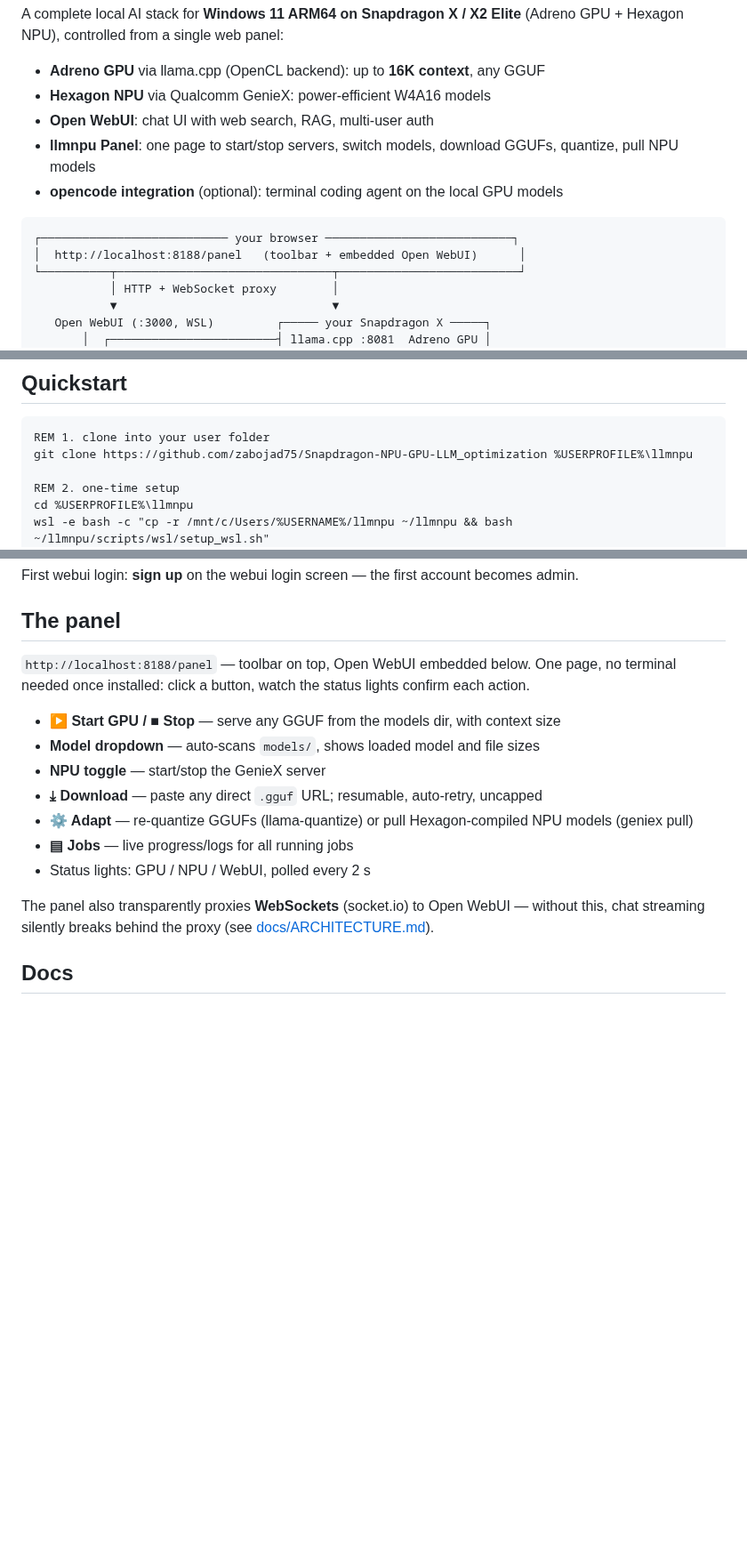
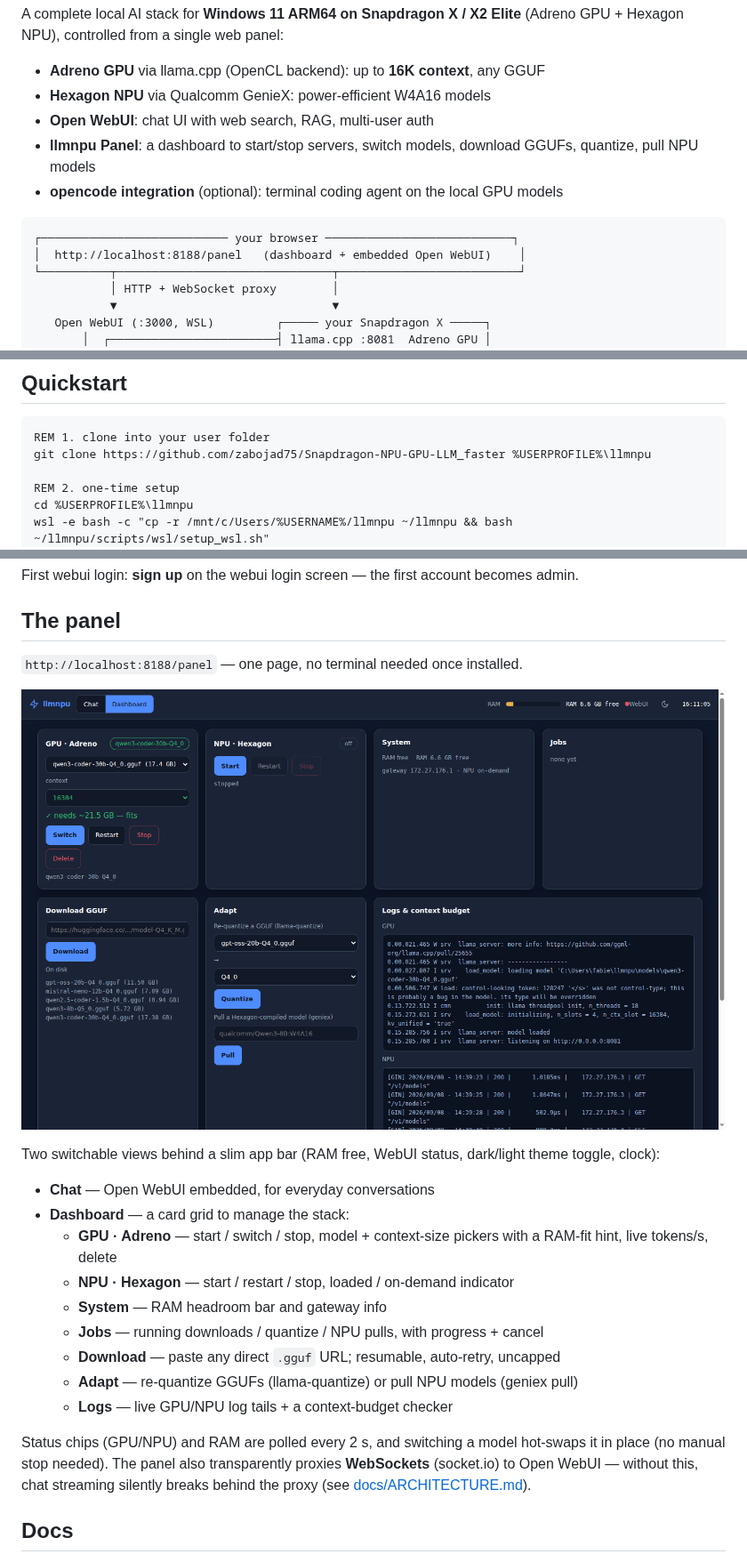
Before and after one commit to zabojad75/Snapdragon-NPU-GPU-LLM_faster, a Markdown page: README.md, 3 parts joined by grey strips. Shown at 89% size. Drawn GitHub-style; pictures changed too: docs/panel-dashboard.png (added); blank space fills up the shorter version.

Commit message:
Update README + docs for redesigned panel; add dashboard screenshot
- Fix clone URL to Snapdragon-NPU-GPU-LLM_faster (README + SETUP).
- Rewrite 'The panel' section for the new Chat/Dashboard card layout.
- Update ARCHITECTURE 'toolbar' -> 'dashboard' wording.
- Add docs/panel-dashboard.png (dark theme, GPU ready).

````diff
--- a/README.md
+++ b/README.md
@@ -7,12 +7,12 @@ A complete local AI stack for **Windows 11 ARM64 on Snapdragon X / X2 Elite** (A
 - **Adreno GPU** via llama.cpp (OpenCL backend): up to **16K context**, any GGUF
 - **Hexagon NPU** via Qualcomm GenieX: power-efficient W4A16 models
 - **Open WebUI**: chat UI with web search, RAG, multi-user auth
-- **llmnpu Panel**: one page to start/stop servers, switch models, download GGUFs, quantize, pull NPU models
+- **llmnpu Panel**: a dashboard to start/stop servers, switch models, download GGUFs, quantize, pull NPU models
 - **opencode integration** (optional): terminal coding agent on the local GPU models
 
 ```
 ┌─────────────────────────── your browser ───────────────────────────┐
-│  http://localhost:8188/panel   (toolbar + embedded Open WebUI)      │
+│  http://localhost:8188/panel   (dashboard + embedded Open WebUI)    │
 └──────────┬───────────────────────────────┬──────────────────────────┘
            │ HTTP + WebSocket proxy        │
            ▼                               ▼
@@ -51,7 +51,7 @@ particular needs the RAM and disk headroom:
 
 ```bat
 REM 1. clone into your user folder
-git clone https://github.com/zabojad75/Snapdragon-NPU-GPU-LLM_optimization %USERPROFILE%\llmnpu
+git clone https://github.com/zabojad75/Snapdragon-NPU-GPU-LLM_faster %USERPROFILE%\llmnpu
 
 REM 2. one-time setup
 cd %USERPROFILE%\llmnpu
@@ -71,20 +71,28 @@ becomes admin.
 
 ## The panel
 
-`http://localhost:8188/panel` — toolbar on top, Open WebUI embedded below.
-One page, no terminal needed once installed: click a button, watch the
-status lights confirm each action.
+`http://localhost:8188/panel` — one page, no terminal needed once installed.
 
-- **▶ Start GPU / ■ Stop** — serve any GGUF from the models dir, with context size
-- **Model dropdown** — auto-scans `models/`, shows loaded model and file sizes
-- **NPU toggle** — start/stop the GenieX server
-- **⤓ Download** — paste any direct `.gguf` URL; resumable, auto-retry, uncapped
-- **⚙ Adapt** — re-quantize GGUFs (llama-quantize) or pull Hexagon-compiled NPU models (geniex pull)
-- **▤ Jobs** — live progress/logs for all running jobs
-- Status lights: GPU / NPU / WebUI, polled every 2 s
+![llmnpu Panel — dashboard](docs/panel-dashboard.png)
 
-The panel also transparently proxies **WebSockets** (socket.io) to Open WebUI —
-without this, chat streaming silently breaks behind the proxy (see
+Two switchable views behind a slim app bar (RAM free, WebUI status, dark/light
+theme toggle, clock):
+
+- **Chat** — Open WebUI embedded, for everyday conversations
+- **Dashboard** — a card grid to manage the stack:
+  - **GPU · Adreno** — start / switch / stop, model + context-size pickers with
+    a RAM-fit hint, live tokens/s, delete
+  - **NPU · Hexagon** — start / restart / stop, loaded / on-demand indicator
+  - **System** — RAM headroom bar and gateway info
+  - **Jobs** — running downloads / quantize / NPU pulls, with progress + cancel
+  - **Download** — paste any direct `.gguf` URL; resumable, auto-retry, uncapped
+  - **Adapt** — re-quantize GGUFs (llama-quantize) or pull NPU models (geniex pull)
+  - **Logs** — live GPU/NPU log tails + a context-budget checker
+
+Status chips (GPU/NPU) and RAM are polled every 2 s, and switching a model
+hot-swaps it in place (no manual stop needed). The panel also transparently
+proxies **WebSockets** (socket.io) to Open WebUI — without this, chat streaming
+silently breaks behind the proxy (see
 [docs/ARCHITECTURE.md](docs/ARCHITECTURE.md)).
 
 ## Docs
````
Also changed, not shown: docs/ARCHITECTURE.md (+2 -2 lines), docs/SETUP.md (+2 -2 lines).
